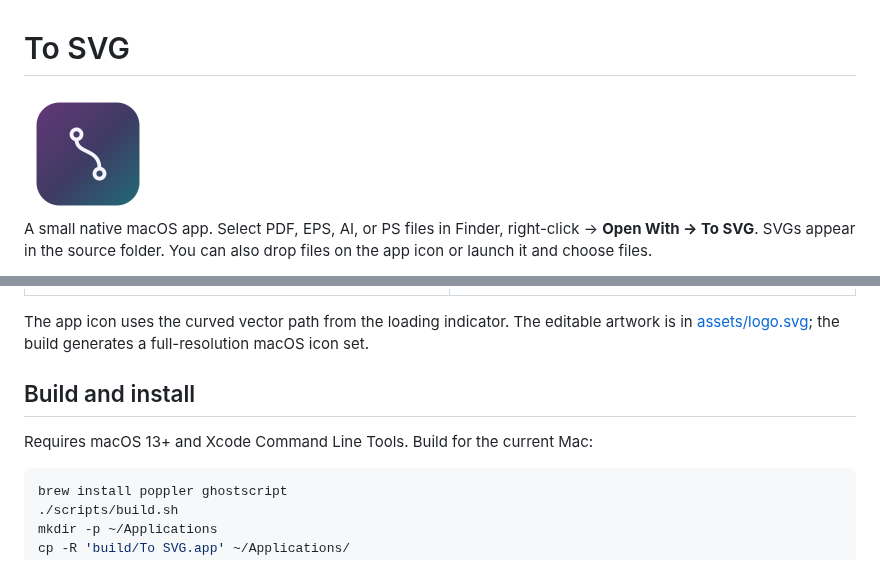
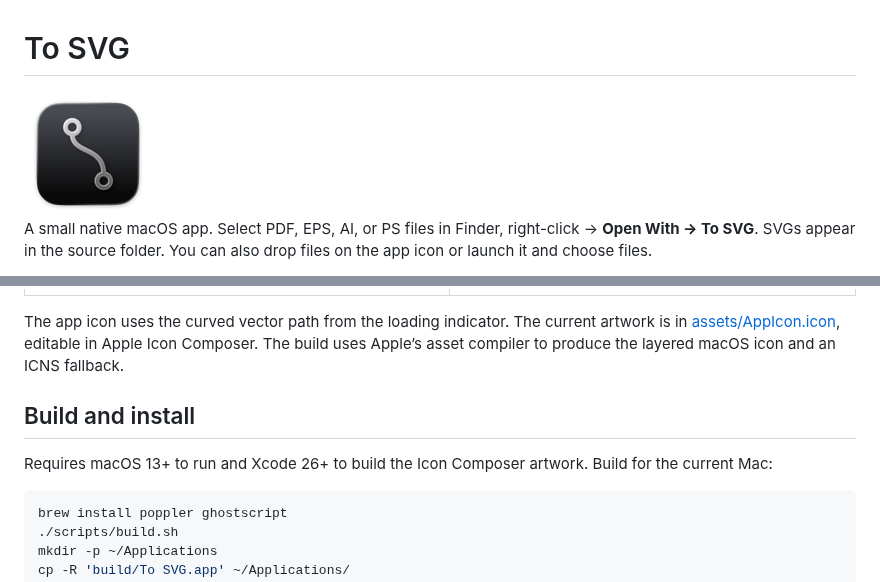
Before and after one commit to 3DJakob/to-svg, a Markdown page: README.md, 2 parts joined by grey strips. Drawn GitHub-style; pictures changed too: assets/logo.png.

Commit message:
Adopt updated Icon Composer artwork for macOS builds

````diff
--- a/README.md
+++ b/README.md
@@ -18,11 +18,11 @@ A small native macOS app. Select PDF, EPS, AI, or PS files in Finder, right-clic
 | --- | --- |
 | ![Converting a batch of files](docs/images/converting.png) | ![Conversion complete](docs/images/complete.png) |
 
-The app icon uses the curved vector path from the loading indicator. The editable artwork is in [assets/logo.svg](assets/logo.svg); the build generates a full-resolution macOS icon set.
+The app icon uses the curved vector path from the loading indicator. The current artwork is in [assets/AppIcon.icon](assets/AppIcon.icon), editable in Apple Icon Composer. The build uses Apple’s asset compiler to produce the layered macOS icon and an ICNS fallback.
 
 ## Build and install
 
-Requires macOS 13+ and Xcode Command Line Tools. Build for the current Mac:
+Requires macOS 13+ to run and Xcode 26+ to build the Icon Composer artwork. Build for the current Mac:
 
 ```sh
 brew install poppler ghostscript
````
Also changed, not shown: 5 other files.
